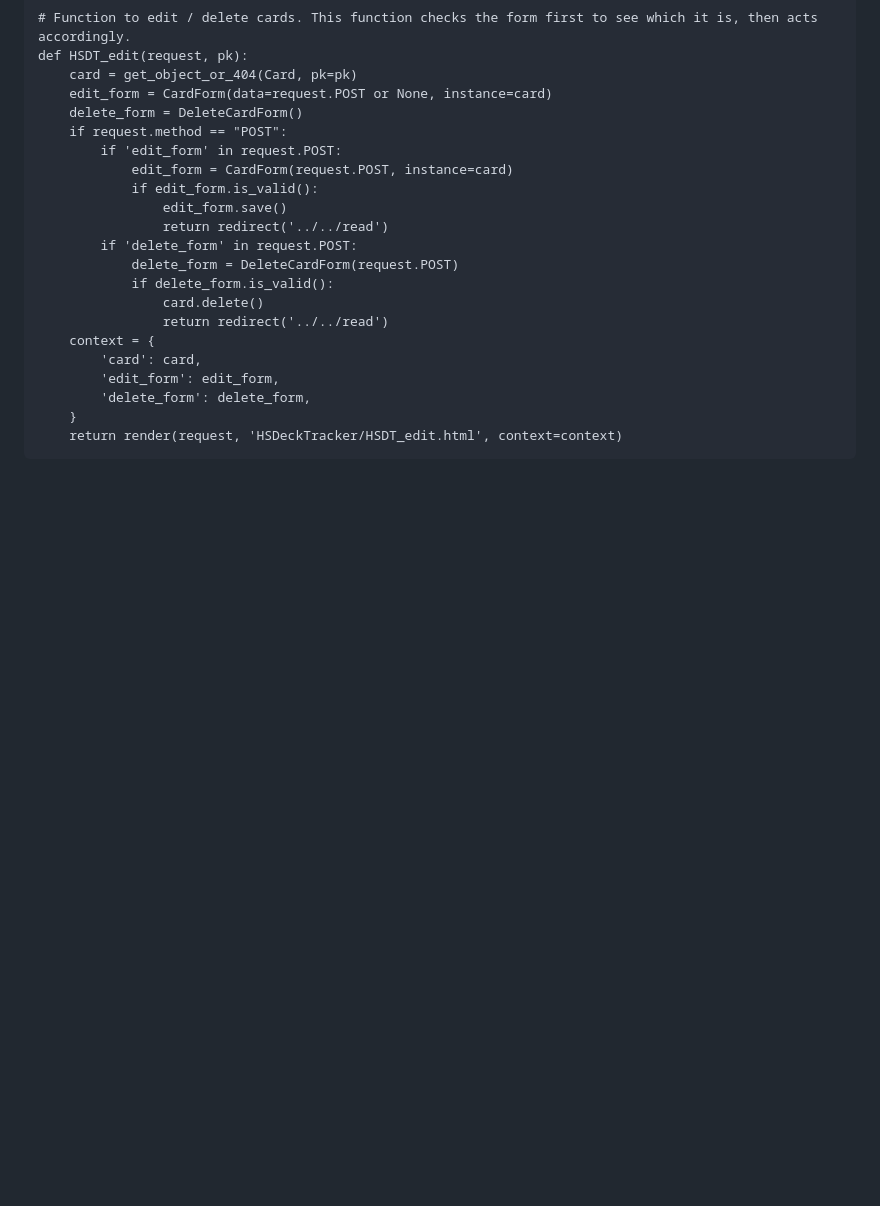
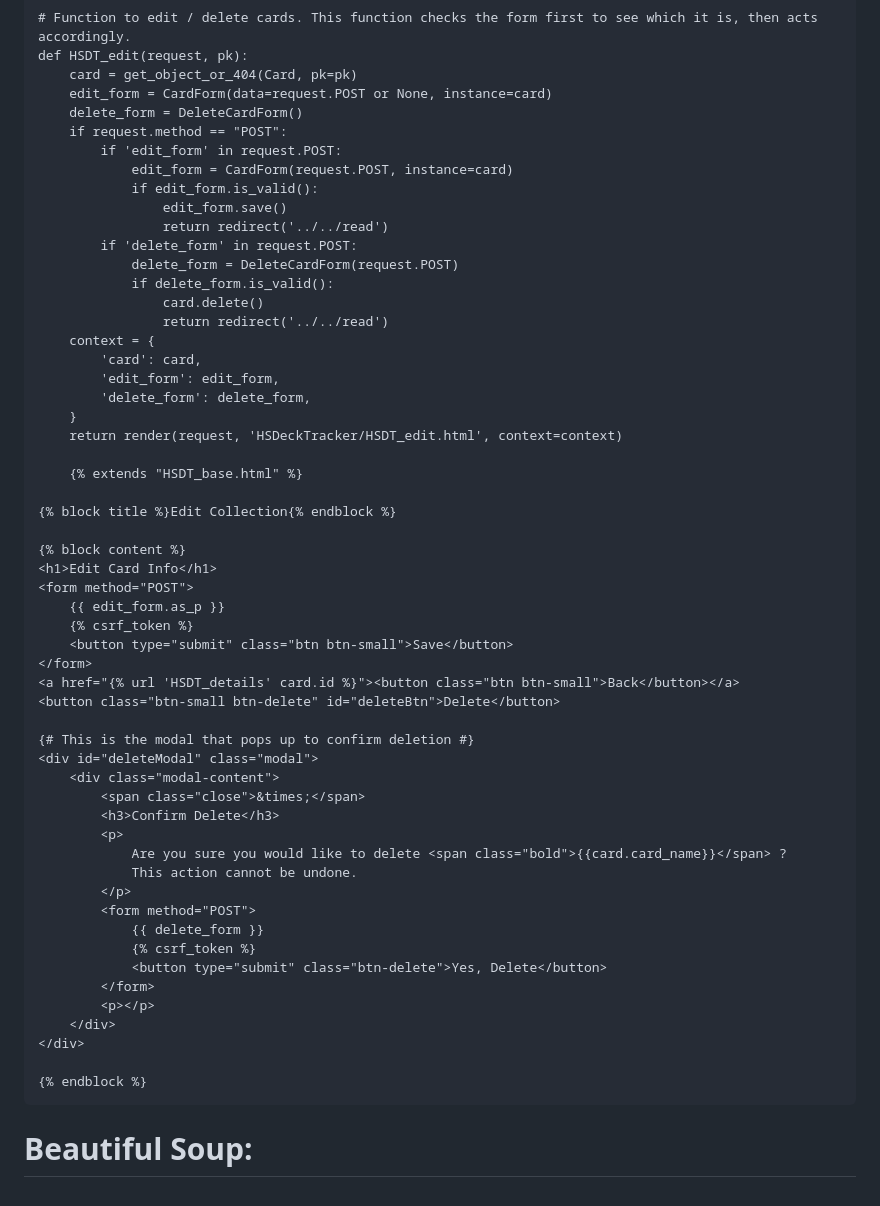
Before and after one commit to Anthony15651/Hearthstone-Card-Tracker, a Markdown page: README.md, the part around the change. Rendered like a GitHub page; blank space fills up the shorter version.

```diff
--- a/README.md
+++ b/README.md
@@ -57,3 +57,40 @@
             'delete_form': delete_form,
         }
         return render(request, 'HSDeckTracker/HSDT_edit.html', context=context)
+
+        {% extends "HSDT_base.html" %}
+
+    {% block title %}Edit Collection{% endblock %}
+
+    {% block content %}
+    <h1>Edit Card Info</h1>
+    <form method="POST">
+        {{ edit_form.as_p }}
+        {% csrf_token %}
+        <button type="submit" class="btn btn-small">Save</button>
+    </form>
+    <a href="{% url 'HSDT_details' card.id %}"><button class="btn btn-small">Back</button></a>
+    <button class="btn-small btn-delete" id="deleteBtn">Delete</button>
+
+    {# This is the modal that pops up to confirm deletion #}
+    <div id="deleteModal" class="modal">
+        <div class="modal-content">
+            <span class="close">&times;</span>
+            <h3>Confirm Delete</h3>
+            <p>
+                Are you sure you would like to delete <span class="bold">{{card.card_name}}</span> ?
+                This action cannot be undone.
+            </p>
+            <form method="POST">
+                {{ delete_form }}
+                {% csrf_token %}
+                <button type="submit" class="btn-delete">Yes, Delete</button>
+            </form>
+            <p></p>
+        </div>
+    </div>
+
+    {% endblock %}
+
+<h1>Beautiful Soup:</h1>
+<p></p>
```
